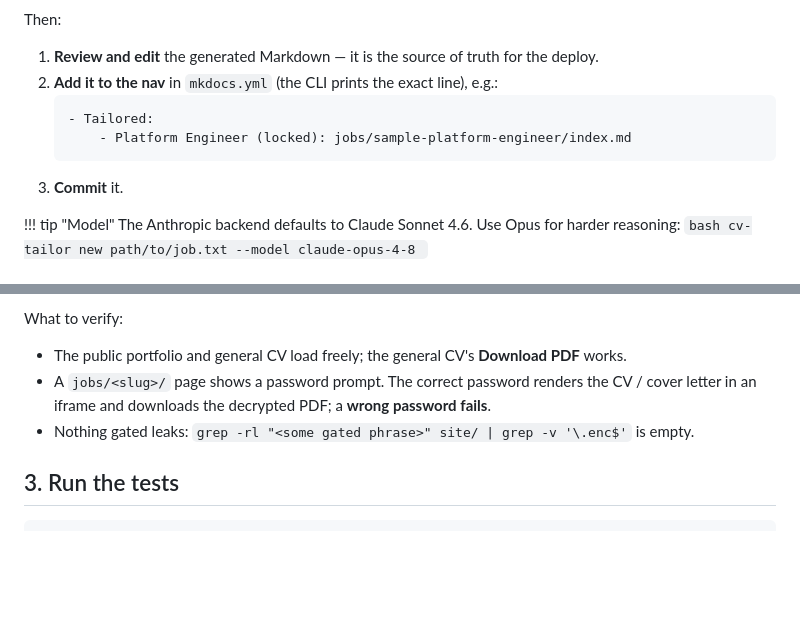
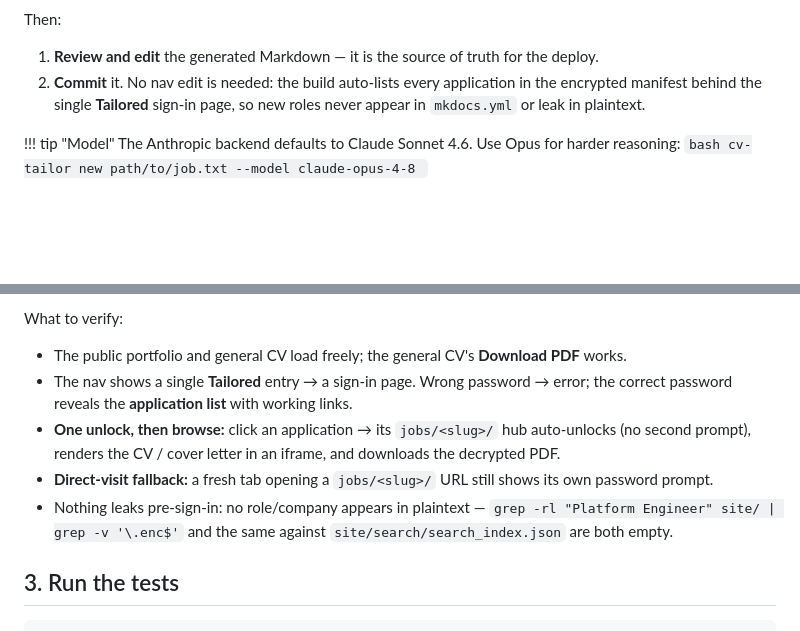
Before and after one commit to radheem/my-cv, a Markdown page: docs/setup.md, 2 parts joined by grey strips. GitHub-like rendering; blank space fills up the shorter version.

````diff
--- a/docs/setup.md
+++ b/docs/setup.md
@@ -88,12 +88,9 @@ flowchart LR
 Then:
 
 1. **Review and edit** the generated Markdown — it is the source of truth for the deploy.
-2. **Add it to the nav** in `mkdocs.yml` (the CLI prints the exact line), e.g.:
-   ```yaml
-   - Tailored:
-       - Platform Engineer (locked): jobs/sample-platform-engineer/index.md
-   ```
-3. **Commit** it.
+2. **Commit** it. No nav edit is needed: the build auto-lists every application in the
+   encrypted manifest behind the single **Tailored** sign-in page, so new roles never appear
+   in `mkdocs.yml` or leak in plaintext.
 
 !!! tip "Model"
     The Anthropic backend defaults to Claude Sonnet 4.6. Use Opus for harder reasoning:
@@ -116,9 +113,15 @@ python -m http.server -d site 8000
 What to verify:
 
 - The public portfolio and general CV load freely; the general CV's **Download PDF** works.
-- A `jobs/<slug>/` page shows a password prompt. The correct password renders the CV /
-  cover letter in an iframe and downloads the decrypted PDF; a **wrong password fails**.
-- Nothing gated leaks: `grep -rl "<some gated phrase>" site/ | grep -v '\.enc$'` is empty.
+- The nav shows a single **Tailored** entry → a sign-in page. Wrong password → error; the
+  correct password reveals the **application list** with working links.
+- **One unlock, then browse:** click an application → its `jobs/<slug>/` hub auto-unlocks (no
+  second prompt), renders the CV / cover letter in an iframe, and downloads the decrypted PDF.
+- **Direct-visit fallback:** a fresh tab opening a `jobs/<slug>/` URL still shows its own
+  password prompt.
+- Nothing leaks pre-sign-in: no role/company appears in plaintext —
+  `grep -rl "Platform Engineer" site/ | grep -v '\.enc$'` and the same against
+  `site/search/search_index.json` are both empty.
 
 ## 3. Run the tests
 
````
Also changed, not shown: docs/architecture.md (+19 -8 lines).
